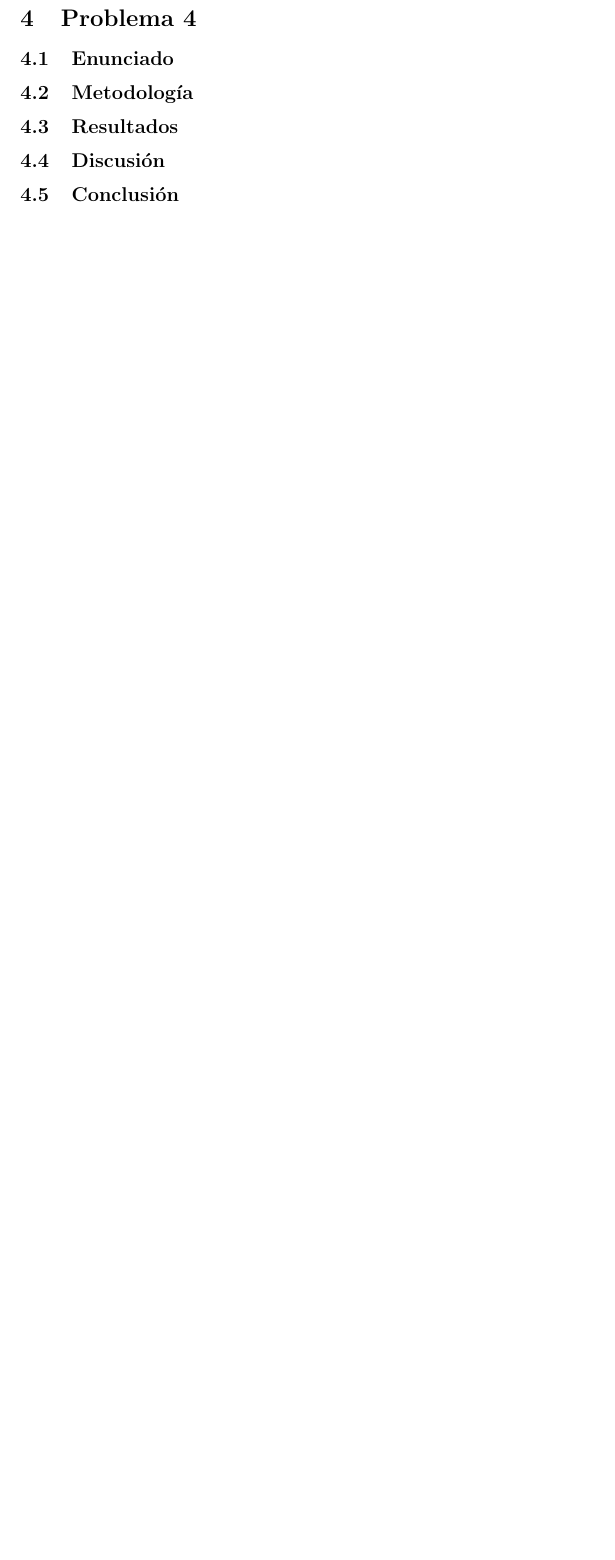
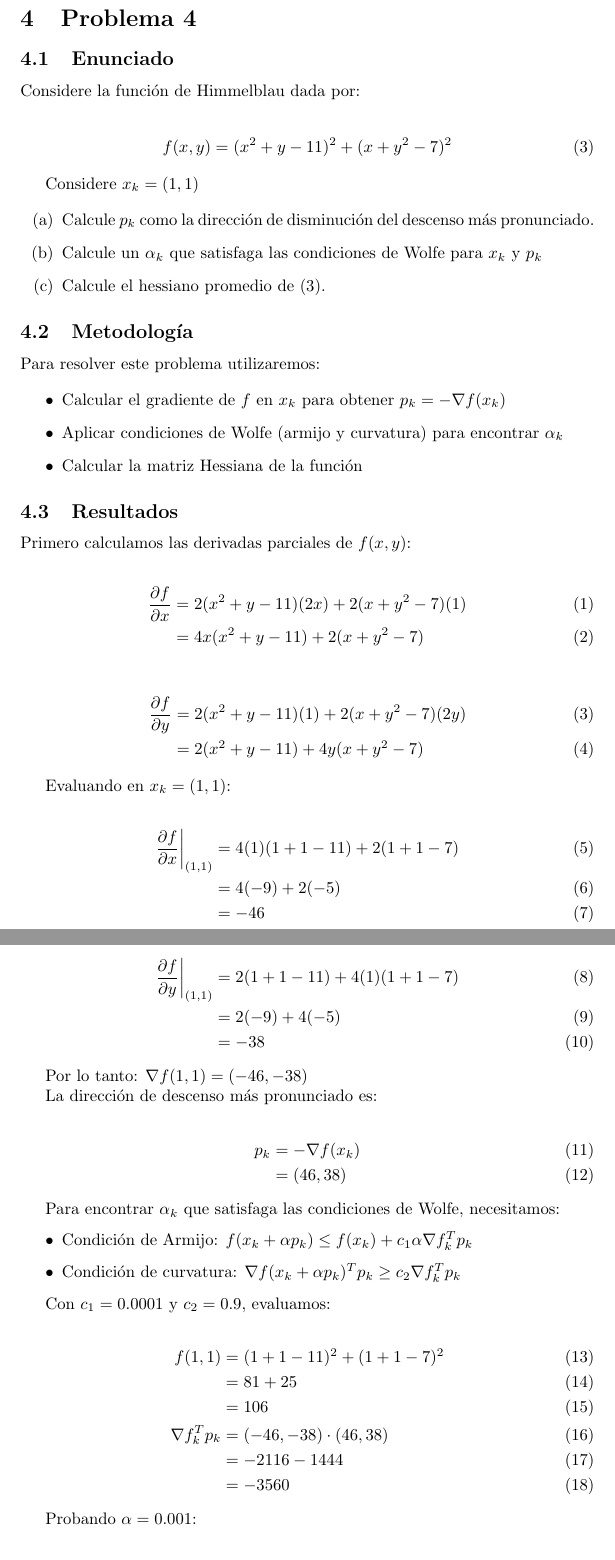
Before and after one commit to zamax14/MEMAD, a LaTeX document (T04/T04.tex): part of page 6 of 6 before the commit and two parts of pages 6 and 7 of 9 after it, the two joined at a grey line, cut so that both start at the same text, the shorter picture padded with empty space. Compiled offline with pdfLaTeX.

Commit message:
[SOLVE] Problema 4 completado.

```diff
--- a/T04/T04.tex
+++ b/T04/T04.tex
@@ -243,8 +243,85 @@ Las normas de Frobenius calculadas son: matriz (a) = 56.797, matriz (b) = 17.578
 
 \subsection{Enunciado}
 
+Considere la función de Himmelblau dada por:
+
+\begin{align} \tag{3}
+    f(x,y) = (x^2+y-11)^2+(x+y^2-7)^2
+\end{align}
+
+Considere $x_k = (1,1)$
+
+\begin{itemize}
+    \item[(a)] Calcule $p_k$ como la dirección de disminución del descenso más pronunciado.
+    \item[(b)] Calcule un $\alpha_k$ que satisfaga las condiciones de Wolfe para $x_k$ y $p_k$
+    \item[(c)] Calcule el hessiano promedio de (3).
+\end{itemize}
+
 \subsection{Metodología}
+
+Para resolver este problema utilizaremos:
+
+\begin{itemize}
+    \item Calcular el gradiente de $f$ en $x_k$ para obtener $p_k = -\nabla f(x_k)$
+    \item Aplicar condiciones de Wolfe (armijo y curvatura) para encontrar $\alpha_k$
+    \item Calcular la matriz Hessiana de la función
+\end{itemize}
 
 \subsection{Resultados}
 \setcounter{equation}{0}
 
+Primero calculamos las derivadas parciales de $f(x,y)$:
+
+\begin{align}
+    \frac{\partial f}{\partial x} &= 2(x^2+y-11)(2x) + 2(x+y^2-7)(1) \\
+    &= 4x(x^2+y-11) + 2(x+y^2-7)
+\end{align}
+
+\begin{align}
+    \frac{\partial f}{\partial y} &= 2(x^2+y-11)(1) + 2(x+y^2-7)(2y) \\
+    &= 2(x^2+y-11) + 4y(x+y^2-7)
+\end{align}
+
+Evaluando en $x_k = (1,1)$:
+
+\begin{align}
+    \frac{\partial f}{\partial x}\bigg|_{(1,1)} &= 4(1)(1+1-11) + 2(1+1-7) \\
+    &= 4(-9) + 2(-5) \\
+    &= -46
+\end{align}
+
+\begin{align}
+    \frac{\partial f}{\partial y}\bigg|_{(1,1)} &= 2(1+1-11) + 4(1)(1+1-7) \\
+    &= 2(-9) + 4(-5) \\
+    &= -38
+\end{align}
+
+Por lo tanto: $\nabla f(1,1) = (-46, -38)$
+
+La dirección de descenso más pronunciado es:
+
+\begin{align}
+    p_k &= -\nabla f(x_k) \\
+    &= (46, 38)
+\end{align}
+
+Para encontrar $\alpha_k$ que satisfaga las condiciones de Wolfe, necesitamos:
+\begin{itemize}
+    \item Condición de Armijo: $f(x_k + \alpha p_k) \leq f(x_k) + c_1 \alpha \nabla f_k^T p_k$
+    \item Condición de curvatura: $\nabla f(x_k + \alpha p_k)^T p_k \geq c_2 \nabla f_k^T p_k$
+\end{itemize}
+
+Con $c_1 = 0.0001$ y $c_2 = 0.9$, evaluamos:
+
+\begin{align}
+    f(1,1) &= (1+1-11)^2 + (1+1-7)^2 \\
+    &= 81 + 25 \\
+    &= 106 \\
+    \nabla f_k^T p_k &= (-46, -38) \cdot (46, 38) \\
+    &= -2116 - 1444  \\
+    &= -3560
+\end{align}
+
+Probando $\alpha = 0.001$:
+
+\begin{align}
@@ -250,0 +344,5 @@ Las normas de Frobenius calculadas son: matriz (a) = 56.797, matriz (b) = 17.578
+    \frac{\partial^2 f}{\partial x^2} &= 4(x^2+y-11) + 8x^2 + 2 = 12x^2 + 4y - 42
+\end{align}
+
+\begin{align}
+    \frac{\partial^2 f}{\partial y^2} &= 2 + 4(x+y^2-7) + 8y^2 = 4x + 12y^2 - 26
```
Also changed, not shown: T04/T04.tex (38 more changed lines).
